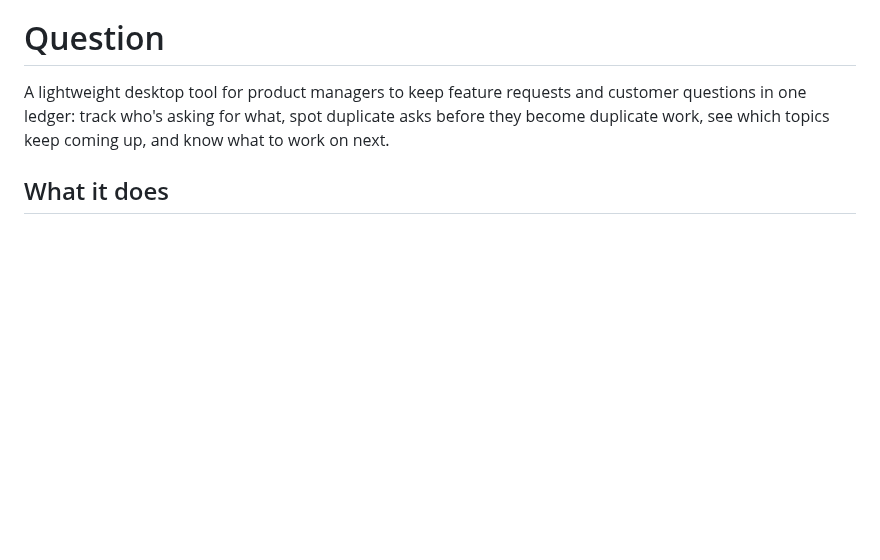
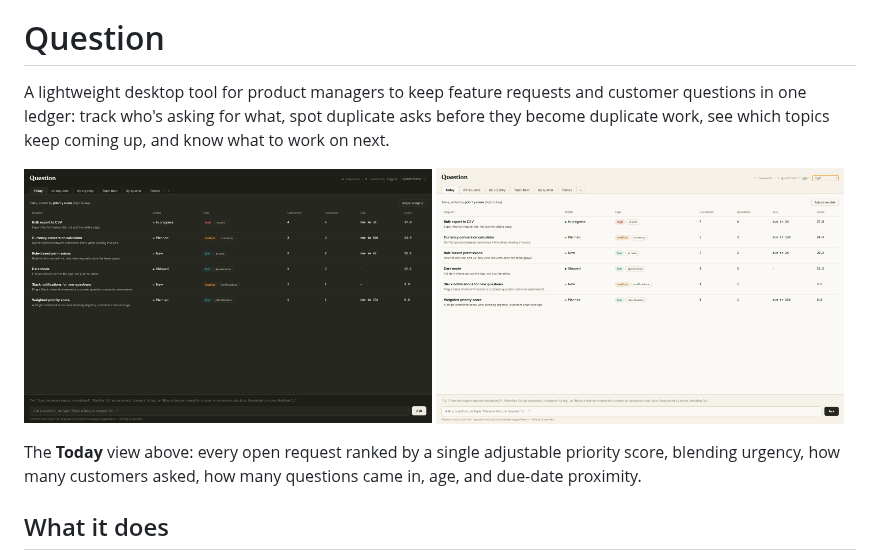
Before and after one commit to 24track/Question, a Markdown page: README.md, the part around the change. GitHub-like rendering; pictures changed too: docs/screenshots/today-dark.png (added), docs/screenshots/today-light.png (added); blank space fills up the shorter version.

Commit message:
Add Today-view screenshots (dark + light) to README
Co-Authored-By: Claude Sonnet 5 <noreply@anthropic.com>
Claude-Session: https://claude.ai/code/session_01GVijoQsSv67Xh1uNSnb42M

```diff
--- a/README.md
+++ b/README.md
@@ -4,6 +4,15 @@ A lightweight desktop tool for product managers to keep feature requests and
 customer questions in one ledger: track who's asking for what, spot
 duplicate asks before they become duplicate work, see which topics keep
 coming up, and know what to work on next.
+
+<p>
+  <img src="docs/screenshots/today-dark.png" alt="Today view, dark theme" width="49%">
+  <img src="docs/screenshots/today-light.png" alt="Today view, light theme" width="49%">
+</p>
+
+The **Today** view above: every open request ranked by a single adjustable
+priority score, blending urgency, how many customers asked, how many
+questions came in, age, and due-date proximity.
 
 ## What it does
 
```
